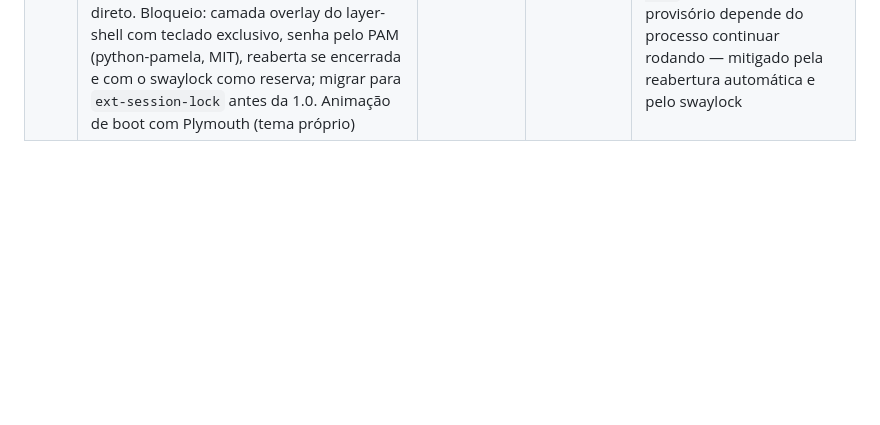
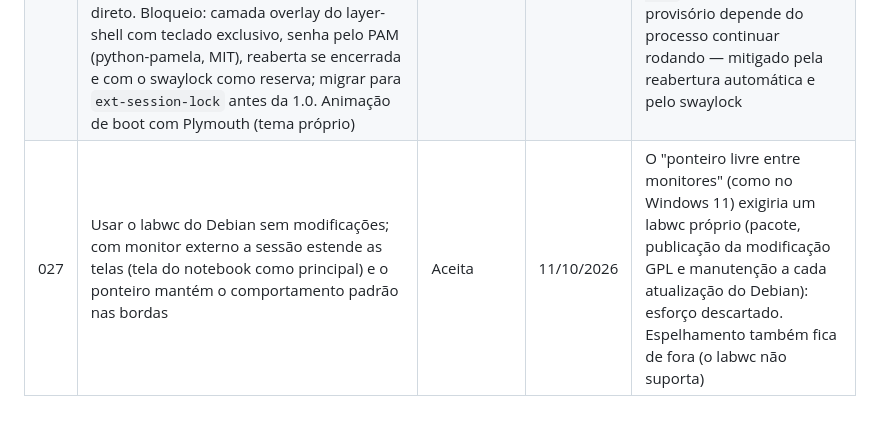
Before and after one commit to gustavoduia/duiaos, a Markdown page: docs/decisoes.md, the part around the change. Drawn GitHub-style; blank space fills up the shorter version.

Commit message:
ADR 027: labwc do Debian sem modificações (sem ponteiro livre entre monitores)
Co-Authored-By: Claude Opus 5.5 <noreply@anthropic.com>
Claude-Session: https://claude.ai/code/session_01RyL6GUeYHjnofruaFibJNT

```diff
--- a/docs/decisoes.md
+++ b/docs/decisoes.md
@@ -31,3 +31,4 @@ Cada decisão: contexto, decisão, consequência e data. Status: **aceita**
 | 024 | Pastas padrão iguais no Mac e no Dell: `~/Projetos/{duiaos, duiaos-fontes-abertas, duiaos-isos, duiaos-runner}` | Aceita | 11/10/2026 | Tudo do projeto num só lugar; scripts e workflow usam os mesmos caminhos nas duas máquinas |
 | 025 | Repositório principal público durante o desenvolvimento; ISOs geradas no GitHub; runners próprios em espera (serviço desligado) até a fase final, quando o repositório volta a privado e o build passa a ser local (amd64 no Dell, arm64 no Mac) | Aceita | 11/10/2026 | Minutos ilimitados e build rápido (~6 min) agora; runner próprio em repositório público permitiria que pull requests de terceiros rodassem código nas máquinas; amd64 no Mac descartado (Rosetta não executa no chroot do debootstrap sem /proc). Atenção: tudo o que for publicado enquanto público permanece copiável depois — o Wise deve nascer já em repositório privado |
 | 026 | Tela de Entrada e Tela de Bloqueio: uma tela só, com o mesmo visual (`shell/comum/TelaDeAcesso.qml`), que só muda o texto conforme o momento (iniciar sessão ou desbloquear). Entrada: greetd + cage + QML/PySide6 (greeter próprio pelo protocolo IPC do greetd); modo live entra direto. Bloqueio: camada overlay do layer-shell com teclado exclusivo, senha pelo PAM (python-pamela, MIT), reaberta se encerrada e com o swaylock como reserva; migrar para `ext-session-lock` antes da 1.0. Animação de boot com Plymouth (tema próprio) | Aceita | 11/10/2026 | Nomes descritivos como no Windows/macOS; um visual só reduz código e confusão. O Qt 6.8 do Debian 13 não implementa `ext-session-lock`, então o bloqueio provisório depende do processo continuar rodando — mitigado pela reabertura automática e pelo swaylock |
+| 027 | Usar o labwc do Debian sem modificações; com monitor externo a sessão estende as telas (tela do notebook como principal) e o ponteiro mantém o comportamento padrão nas bordas | Aceita | 11/10/2026 | O "ponteiro livre entre monitores" (como no Windows 11) exigiria um labwc próprio (pacote, publicação da modificação GPL e manutenção a cada atualização do Debian): esforço descartado. Espelhamento também fica de fora (o labwc não suporta) |
```
